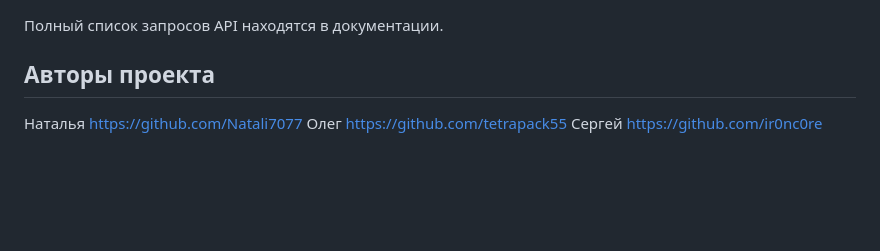
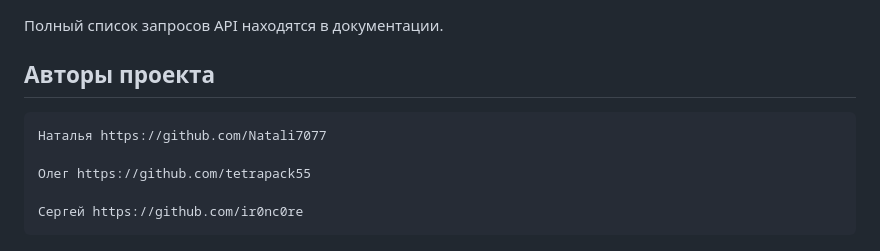
Before and after one commit to tetrapack55/api_yamdb, a Markdown page: README.md, the part around the change. GitHub-like rendering; blank space fills up the shorter version.

````diff
--- a/README.md
+++ b/README.md
@@ -158,7 +158,10 @@ PATCH /api/v1/titles/{titles_id}
 Полный список запросов API находятся в документации.
 
 ## Авторы проекта
+```
+Наталья https://github.com/Natali7077
 
-Наталья https://github.com/Natali7077
 Олег https://github.com/tetrapack55
+
 Сергей https://github.com/ir0nc0re
+```
````
